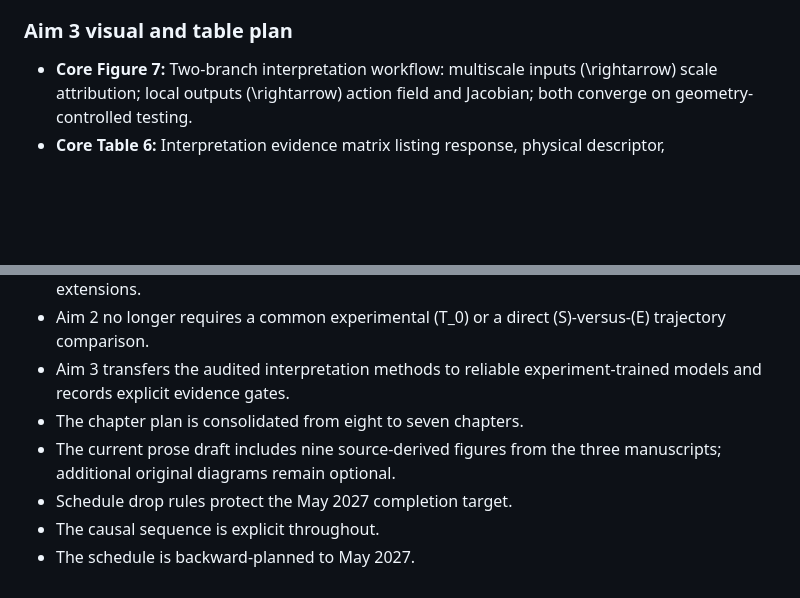
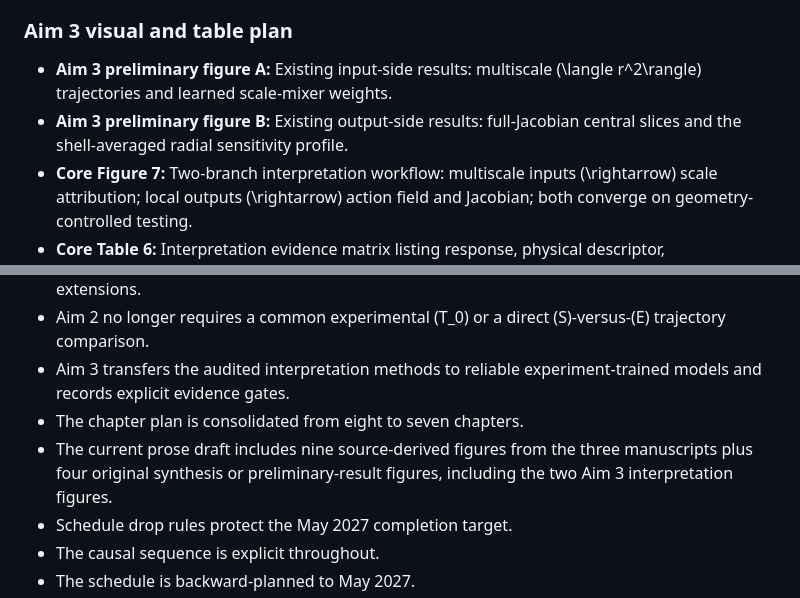
Before and after one commit to zhihui-tian/phd-proposal, a Markdown page: proposal_outline.md, 2 parts joined by grey strips. Rendered like a GitHub page; blank space fills up the shorter version.

```diff
--- a/proposal_outline.md
+++ b/proposal_outline.md
@@ -739,6 +739,8 @@ A scale-resolved and spatially resolved account of how reliable experiment-train
 
 ### Aim 3 visual and table plan
 
+- **Aim 3 preliminary figure A:** Existing input-side results: multiscale \(\langle r^2\rangle\) trajectories and learned scale-mixer weights.
+- **Aim 3 preliminary figure B:** Existing output-side results: full-Jacobian central slices and the shell-averaged radial sensitivity profile.
 - **Core Figure 7:** Two-branch interpretation workflow: multiscale inputs \(\rightarrow\) scale attribution; local outputs \(\rightarrow\) action field and Jacobian; both converge on geometry-controlled testing.
 - **Core Table 6:** Interpretation evidence matrix listing response, physical descriptor, reproducibility check, independent test, and claim ceiling.
 
@@ -983,7 +985,7 @@ The outline is complete enough to support drafting. The following inputs can be
 - Aim 2 no longer requires a common experimental \(T_0\) or a direct \(S\)-versus-\(E\) trajectory comparison.
 - Aim 3 transfers the audited interpretation methods to reliable experiment-trained models and records explicit evidence gates.
 - The chapter plan is consolidated from eight to seven chapters.
-- The current prose draft includes nine source-derived figures from the three manuscripts; additional original diagrams remain optional.
+- The current prose draft includes nine source-derived figures from the three manuscripts plus four original synthesis or preliminary-result figures, including the two Aim 3 interpretation figures.
 - Schedule drop rules protect the May 2027 completion target.
 - The causal sequence is explicit throughout.
 - The schedule is backward-planned to May 2027.
```
Also changed, not shown: proposal_draft.md (+13 -1 lines), figures/aim3_jacobian_radial_fit.png (added), figures/aim3_multiscale_r2_vs_step.png (added), figures/aim3_scale_mixer_weights.png (added), figures/aim3_total_input_sensitivity_slices.png (added), 1 other file.
